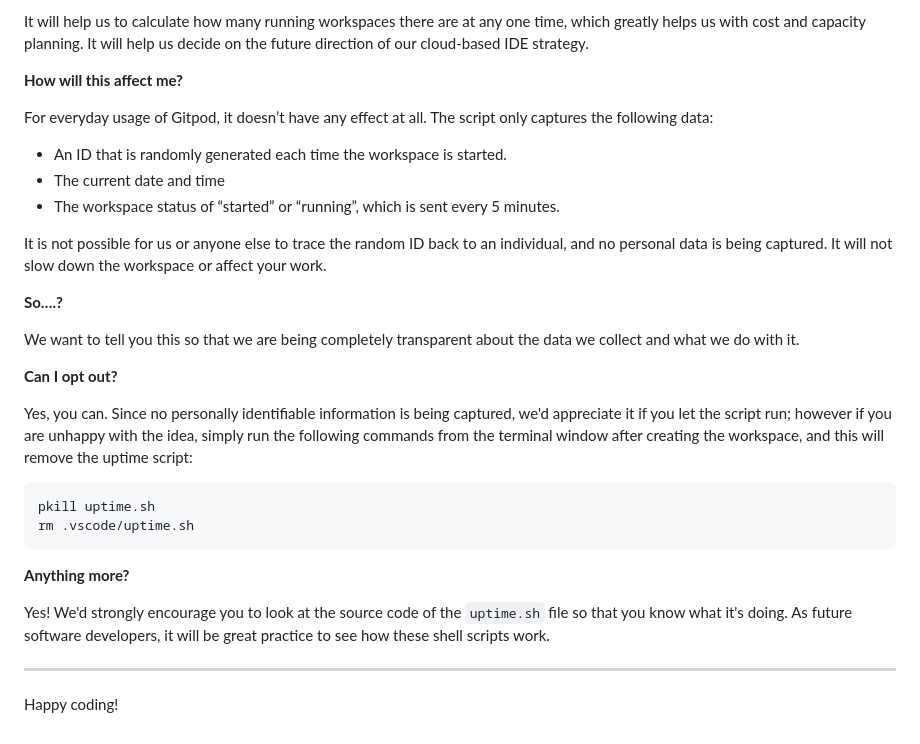
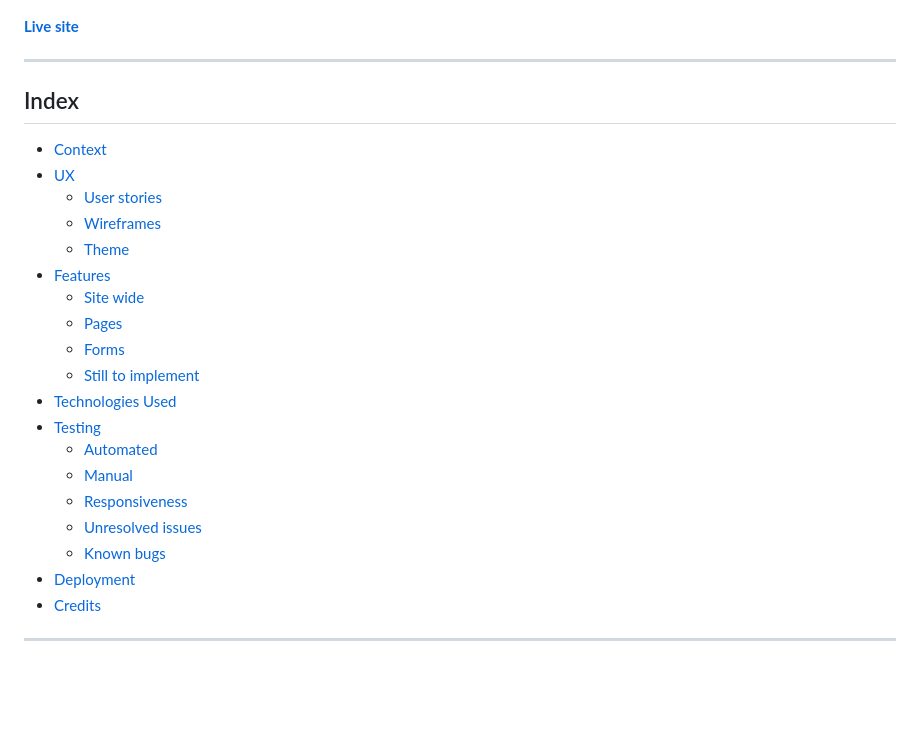
Before and after one commit to erykslezak/CIPP2, a Markdown page: README.md, the part around the change printed below. Drawn GitHub-style; blank space fills up the shorter version.

````diff
--- a/README.md
+++ b/README.md
@@ -77,32 +5,29 @@ We continually tweak and adjust this template to help give you the best experien
-It will help us to calculate how many running workspaces there are at any one time, which greatly helps us with cost and capacity planning. It will help us decide on the future direction of our cloud-based IDE strategy.
-
-**How will this affect me?**
-
-For everyday usage of Gitpod, it doesn’t have any effect at all. The script only captures the following data:
-
-- An ID that is randomly generated each time the workspace is started.
-- The current date and time
-- The workspace status of “started” or “running”, which is sent every 5 minutes.
-
-It is not possible for us or anyone else to trace the random ID back to an individual, and no personal data is being captured. It will not slow down the workspace or affect your work.
-
-**So….?**
-
-We want to tell you this so that we are being completely transparent about the data we collect and what we do with it.
-
-**Can I opt out?**
-
-Yes, you can. Since no personally identifiable information is being captured, we'd appreciate it if you let the script run; however if you are unhappy with the idea, simply run the following commands from the terminal window after creating the workspace, and this will remove the uptime script:
-
-```
-pkill uptime.sh
-rm .vscode/uptime.sh
-```
-
-**Anything more?**
-
-Yes! We'd strongly encourage you to look at the source code of the `uptime.sh` file so that you know what it's doing. As future software developers, it will be great practice to see how these shell scripts work.
+**[Live site](https://erykslezak.github.io/CIPP2/)**
 
 ---
 
-Happy coding!
+<span id="top"></span>
+
+## Index
+
+- <a href="#context">Context</a>
+- <a href="#ux">UX</a>
+  - <a href="#ux-stories">User stories</a>
+  - <a href="#ux-wireframes">Wireframes</a>
+  - <a href="#ux-theme">Theme</a>
+- <a href="#features">Features</a>
+  - <a href="#features-all">Site wide</a>
+  - <a href="#features-pages">Pages</a>
+  - <a href="#features-forms">Forms</a>
+  - <a href="#features-future">Still to implement</a>
+- <a href="#technologies">Technologies Used</a>
+- <a href="#testing">Testing</a>
+  - <a href="#testing-auto">Automated</a>
+  - <a href="#testing-manual">Manual</a>
+  - <a href="#testing-responsive">Responsiveness</a>
+  - <a href="#testing-unresolved">Unresolved issues</a>
+  - <a href="#testing-bugs">Known bugs</a>
+- <a href="#deployment">Deployment</a>
+- <a href="#credits">Credits</a>
+
+---
````
Also changed, not shown: other parts of README.md (+2 -74 lines), responsive.png (renamed from assets/images/responsive.png), 1 other file.
